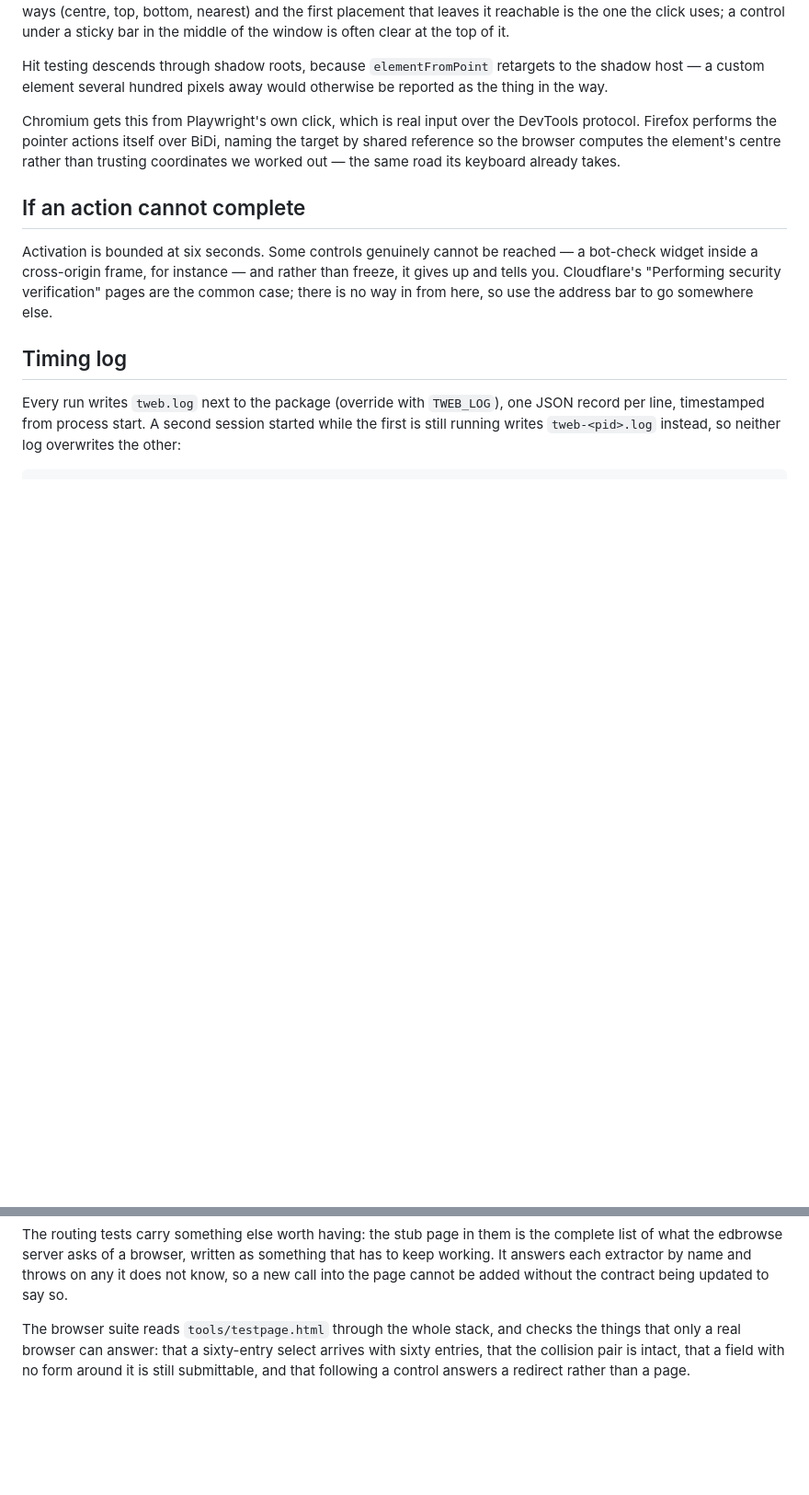
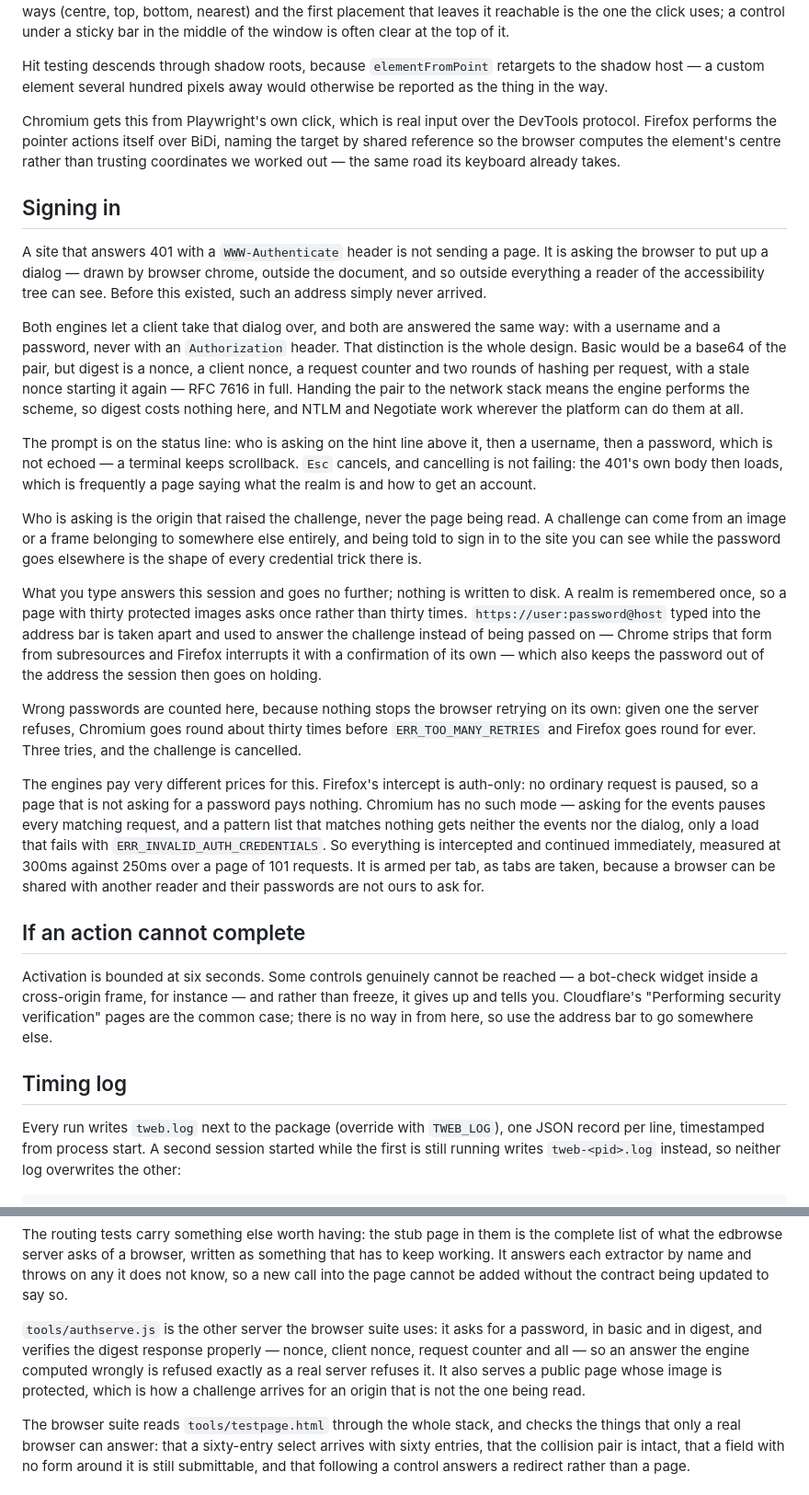
Before and after one commit to bmmcginty/tawb, a Markdown page: tui-browser/README.md, 2 parts joined by grey strips. Shown at 92% size. GitHub-like rendering; blank space fills up the shorter version.

Commit message:
Document how sign-in works
Explain what a 401 response does when the reader cannot see a dialog. Explain why the code gives the user name and password pair to the engine instead of making an Authorization header.

Describe the prompt. Explain why it names the origin. Document the interception cost for each of the two engines.

Co-Authored-By: Claude Opus 5 <noreply@anthropic.com>

```diff
--- a/tui-browser/README.md
+++ b/tui-browser/README.md
@@ -659,6 +659,56 @@ naming the target by shared reference so the browser computes the element's
 centre rather than trusting coordinates we worked out — the same road its
 keyboard already takes.
 
+## Signing in
+
+A site that answers 401 with a `WWW-Authenticate` header is not sending a
+page. It is asking the browser to put up a dialog — drawn by browser chrome,
+outside the document, and so outside everything a reader of the accessibility
+tree can see. Before this existed, such an address simply never arrived.
+
+Both engines let a client take that dialog over, and both are answered the
+same way: with a username and a password, never with an `Authorization`
+header. That distinction is the whole design. Basic would be a base64 of the
+pair, but digest is a nonce, a client nonce, a request counter and two rounds
+of hashing per request, with a stale nonce starting it again — RFC 7616 in
+full. Handing the pair to the network stack means the engine performs the
+scheme, so digest costs nothing here, and NTLM and Negotiate work wherever the
+platform can do them at all.
+
+The prompt is on the status line: who is asking on the hint line above it,
+then a username, then a password, which is not echoed — a terminal keeps
+scrollback. `Esc` cancels, and cancelling is not failing: the 401's own body
+then loads, which is frequently a page saying what the realm is and how to get
+an account.
+
+Who is asking is the origin that raised the challenge, never the page being
+read. A challenge can come from an image or a frame belonging to somewhere
+else entirely, and being told to sign in to the site you can see while the
+password goes elsewhere is the shape of every credential trick there is.
+
+What you type answers this session and goes no further; nothing is written to
+disk. A realm is remembered once, so a page with thirty protected images asks
+once rather than thirty times. `https://user:password@host` typed into the
+address bar is taken apart and used to answer the challenge instead of being
+passed on — Chrome strips that form from subresources and Firefox interrupts
+it with a confirmation of its own — which also keeps the password out of the
+address the session then goes on holding.
+
+Wrong passwords are counted here, because nothing stops the browser retrying
+on its own: given one the server refuses, Chromium goes round about thirty
+times before `ERR_TOO_MANY_RETRIES` and Firefox goes round for ever. Three
+tries, and the challenge is cancelled.
+
+The engines pay very different prices for this. Firefox's intercept is
+auth-only: no ordinary request is paused, so a page that is not asking for a
+password pays nothing. Chromium has no such mode — asking for the events
+pauses every matching request, and a pattern list that matches nothing gets
+neither the events nor the dialog, only a load that fails with
+`ERR_INVALID_AUTH_CREDENTIALS`. So everything is intercepted and continued
+immediately, measured at 300ms against 250ms over a page of 101 requests. It
+is armed per tab, as tabs are taken, because a browser can be shared with
+another reader and their passwords are not ours to ask for.
+
 ## If an action cannot complete
 
 Activation is bounded at six seconds. Some controls genuinely cannot be
@@ -715,6 +765,13 @@ the complete list of what the edbrowse server asks of a browser, written as
 something that has to keep working. It answers each extractor by name and
 throws on any it does not know, so a new call into the page cannot be added
 without the contract being updated to say so.
+
+`tools/authserve.js` is the other server the browser suite uses: it asks for
+a password, in basic and in digest, and verifies the digest response
+properly — nonce, client nonce, request counter and all — so an answer the
+engine computed wrongly is refused exactly as a real server refuses it. It
+also serves a public page whose image is protected, which is how a challenge
+arrives for an origin that is not the one being read.
 
 The browser suite reads `tools/testpage.html` through the whole stack, and
 checks the things that only a real browser can answer: that a sixty-entry
```
Also changed, not shown: other parts of tui-browser/README.md (+5 -0 lines).
